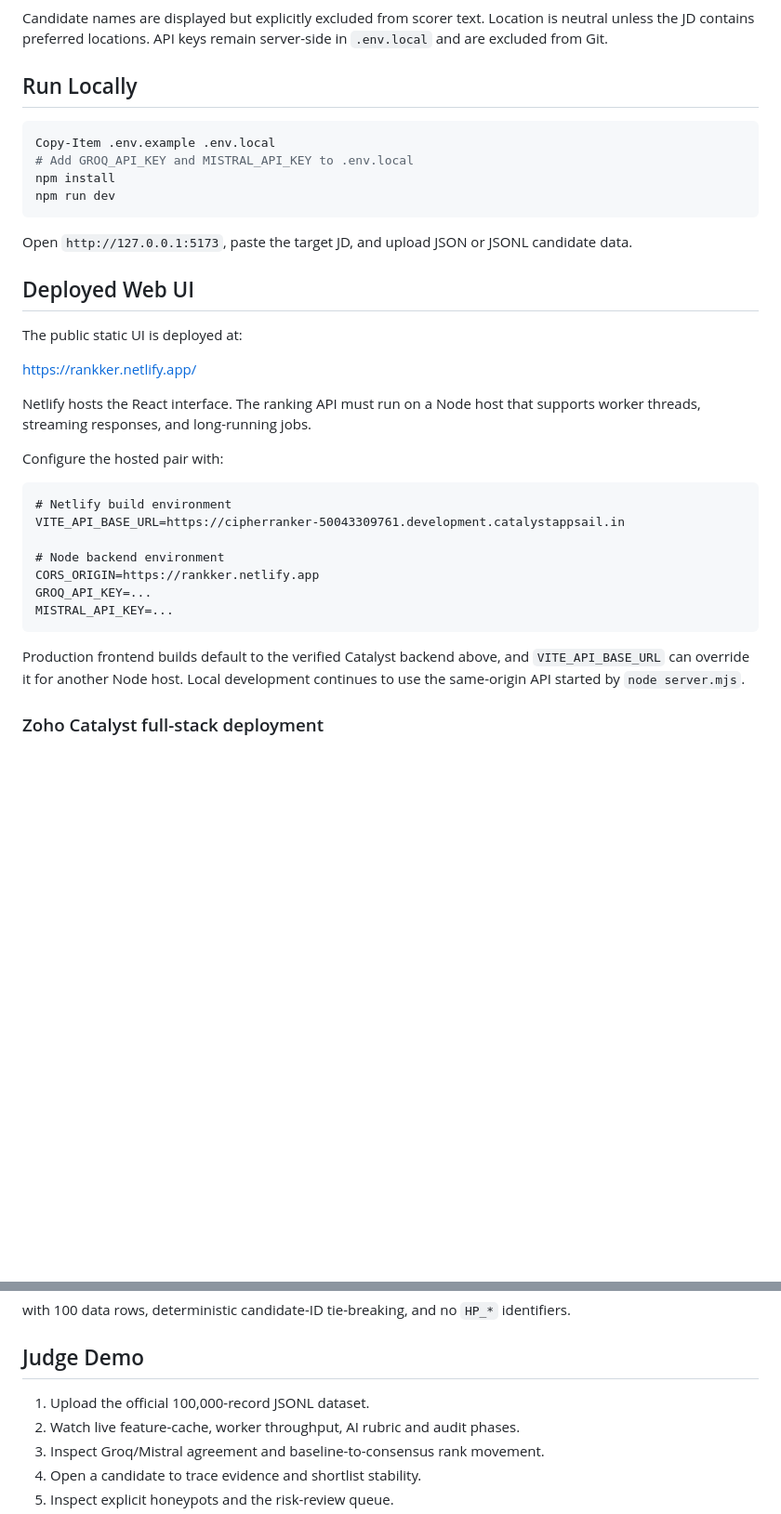
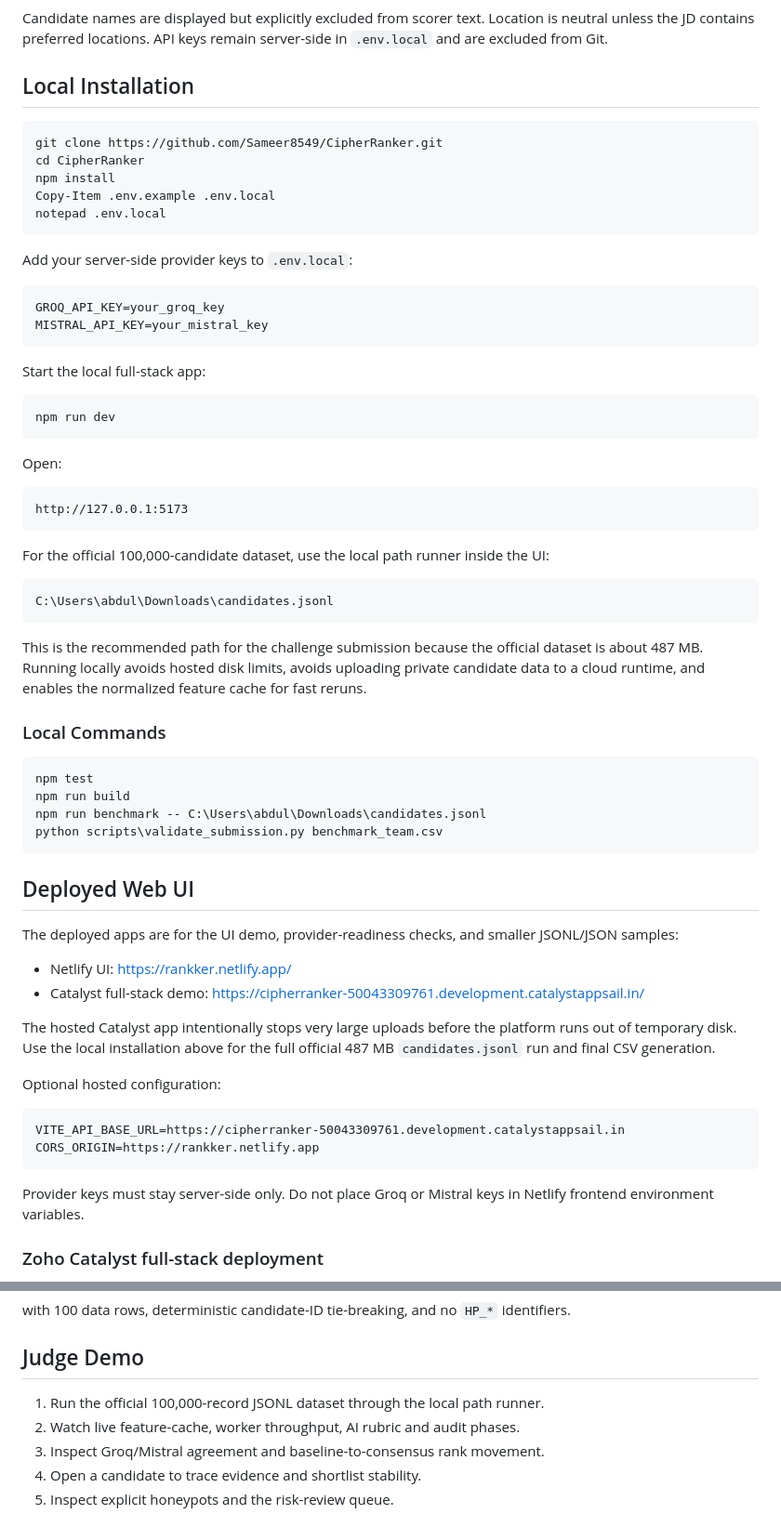
Before and after one commit to Sameer8549/CipherRanker, a Markdown page: README.md, 2 parts joined by grey strips. Shown at 93% size. GitHub-like rendering; blank space fills up the shorter version.

Commit message:
Document local-first installation flow

````diff
--- a/README.md
+++ b/README.md
@@ -53,41 +53,74 @@ flowchart TB
 
 Candidate names are displayed but explicitly excluded from scorer text. Location is neutral unless the JD contains preferred locations. API keys remain server-side in `.env.local` and are excluded from Git.
 
-## Run Locally
+## Local Installation
 
 ```powershell
+git clone https://github.com/Sameer8549/CipherRanker.git
+cd CipherRanker
+npm install
 Copy-Item .env.example .env.local
-# Add GROQ_API_KEY and MISTRAL_API_KEY to .env.local
-npm install
+notepad .env.local
+```
+
+Add your server-side provider keys to `.env.local`:
+
+```text
+GROQ_API_KEY=your_groq_key
+MISTRAL_API_KEY=your_mistral_key
+```
+
+Start the local full-stack app:
+
+```powershell
 npm run dev
 ```
 
-Open `http://127.0.0.1:5173`, paste the target JD, and upload JSON or JSONL candidate data.
+Open:
+
+```text
+http://127.0.0.1:5173
+```
+
+For the official 100,000-candidate dataset, use the local path runner inside the UI:
+
+```text
+C:\Users\abdul\Downloads\candidates.jsonl
+```
+
+This is the recommended path for the challenge submission because the official dataset is about
+487 MB. Running locally avoids hosted disk limits, avoids uploading private candidate data to a
+cloud runtime, and enables the normalized feature cache for fast reruns.
+
+### Local Commands
+
+```powershell
+npm test
+npm run build
+npm run benchmark -- C:\Users\abdul\Downloads\candidates.jsonl
+python scripts\validate_submission.py benchmark_team.csv
+```
 
 ## Deployed Web UI
 
-The public static UI is deployed at:
+The deployed apps are for the UI demo, provider-readiness checks, and smaller JSONL/JSON samples:
 
-https://rankker.netlify.app/
+- Netlify UI: https://rankker.netlify.app/
+- Catalyst full-stack demo: https://cipherranker-50043309761.development.catalystappsail.in/
 
-Netlify hosts the React interface. The ranking API must run on a Node host that supports
-worker threads, streaming responses, and long-running jobs.
+The hosted Catalyst app intentionally stops very large uploads before the platform runs out of
+temporary disk. Use the local installation above for the full official 487 MB `candidates.jsonl`
+run and final CSV generation.
 
-Configure the hosted pair with:
+Optional hosted configuration:
 
 ```text
-# Netlify build environment
 VITE_API_BASE_URL=https://cipherranker-50043309761.development.catalystappsail.in
-
-# Node backend environment
 CORS_ORIGIN=https://rankker.netlify.app
-GROQ_API_KEY=...
-MISTRAL_API_KEY=...
 ```
 
-Production frontend builds default to the verified Catalyst backend above, and
-`VITE_API_BASE_URL` can override it for another Node host. Local development continues to use
-the same-origin API started by `node server.mjs`.
+Provider keys must stay server-side only. Do not place Groq or Mistral keys in Netlify frontend
+environment variables.
 
 ### Zoho Catalyst full-stack deployment
 
@@ -152,7 +185,7 @@ with 100 data rows, deterministic candidate-ID tie-breaking, and no `HP_*` ident
 
 ## Judge Demo
 
-1. Upload the official 100,000-record JSONL dataset.
+1. Run the official 100,000-record JSONL dataset through the local path runner.
 2. Watch live feature-cache, worker throughput, AI rubric and audit phases.
 3. Inspect Groq/Mistral agreement and baseline-to-consensus rank movement.
 4. Open a candidate to trace evidence and shortlist stability.
````
